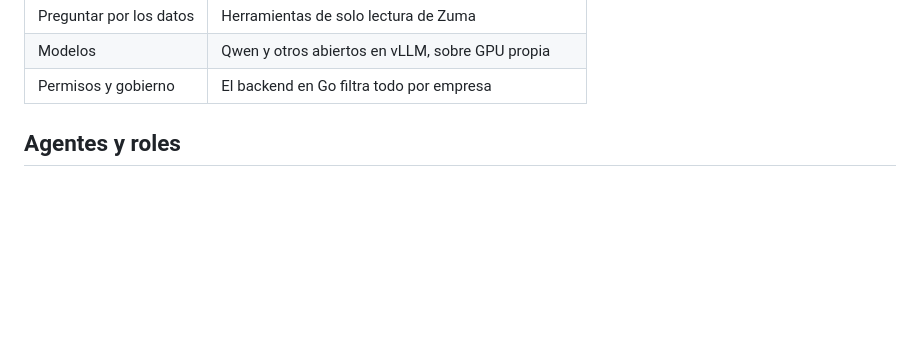
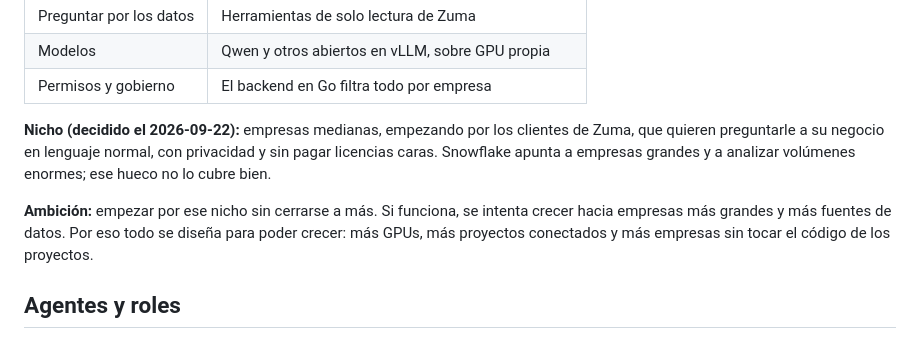
Before and after one commit to delicop/nucleo-ia, a Markdown page: CONTEXTO.md, the part around the change. Drawn GitHub-style; blank space fills up the shorter version.

Commit message:
Nicho: empresas medianas vía Zuma, con ambición de crecer
Co-Authored-By: Claude Opus 5.5 (1M context) <noreply@anthropic.com>

```diff
--- a/CONTEXTO.md
+++ b/CONTEXTO.md
@@ -104,6 +104,14 @@ suyo. No se paga Claude, OpenAI ni Snowflake.
 | Preguntar por los datos | Herramientas de solo lectura de Zuma |
 | Modelos | Qwen y otros abiertos en vLLM, sobre GPU propia |
 | Permisos y gobierno | El backend en Go filtra todo por empresa |
+
+**Nicho (decidido el 2026-09-22):** empresas medianas, empezando por los clientes de Zuma, que
+quieren preguntarle a su negocio en lenguaje normal, con privacidad y sin pagar licencias caras.
+Snowflake apunta a empresas grandes y a analizar volúmenes enormes; ese hueco no lo cubre bien.
+
+**Ambición:** empezar por ese nicho sin cerrarse a más. Si funciona, se intenta crecer hacia
+empresas más grandes y más fuentes de datos. Por eso todo se diseña para poder crecer: más
+GPUs, más proyectos conectados y más empresas sin tocar el código de los proyectos.
 
 ## Agentes y roles
 
```
